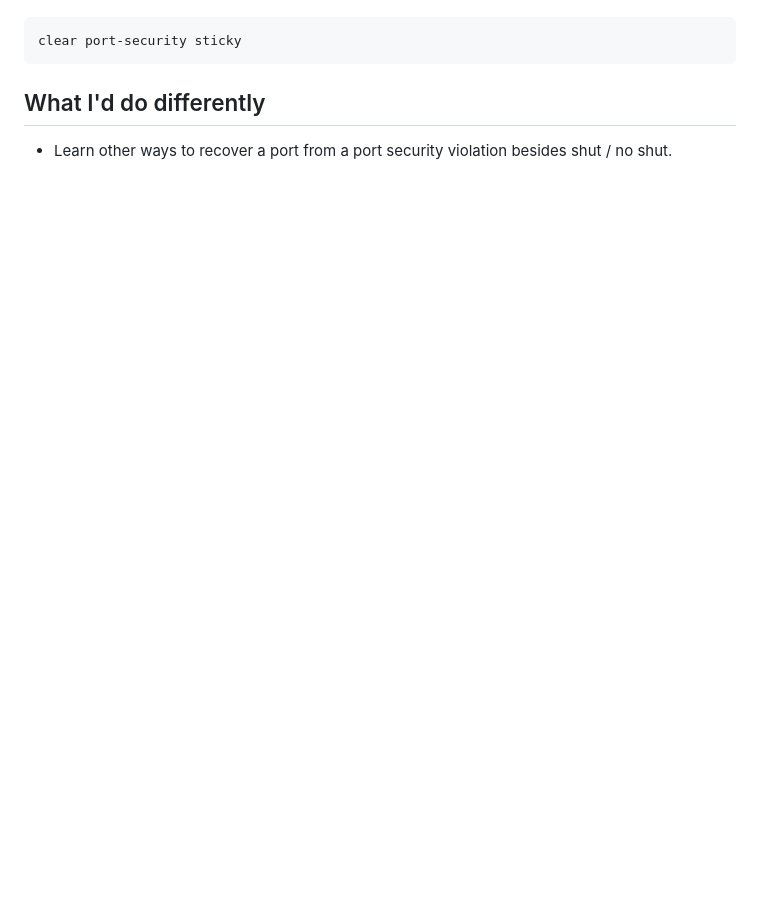
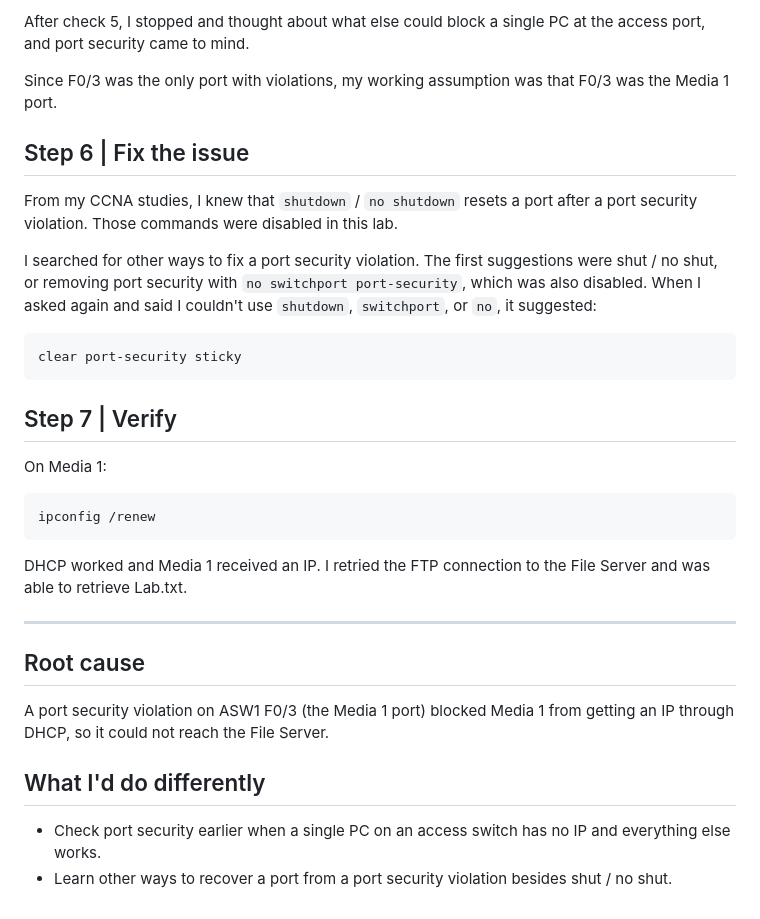
Before and after one commit to MarcusAllenYoung/Network-Troubleshooting-Log, a Markdown page: 01-port-security-violation.md, the part around one of its changes. Rendered like a GitHub page; blank space fills up the shorter version.

````diff
--- a/01-port-security-violation.md
+++ b/01-port-security-violation.md
@@ -22,7 +61,34 @@ I knew `shutdown` / `no shutdown` resets a port after a violation, but those com
+After check 5, I stopped and thought about what else could block a single PC at the access port, and port security came to mind.
+
+Since F0/3 was the only port with violations, my working assumption was that F0/3 was the Media 1 port.
+
+## Step 6 | Fix the issue
+
+From my CCNA studies, I knew that `shutdown` / `no shutdown` resets a port after a port security violation. Those commands were disabled in this lab.
+
+I searched for other ways to fix a port security violation. The first suggestions were shut / no shut, or removing port security with `no switchport port-security`, which was also disabled. When I asked again and said I couldn't use `shutdown`, `switchport`, or `no`, it suggested:
 
 ```
 clear port-security sticky
 ```
 
+## Step 7 | Verify
+
+On Media 1:
+
+```
+ipconfig /renew
+```
+
+DHCP worked and Media 1 received an IP. I retried the FTP connection to the File Server and was able to retrieve Lab.txt.
+
+---
+
+## Root cause
+
+A port security violation on ASW1 F0/3 (the Media 1 port) blocked Media 1 from getting an IP through DHCP, so it could not reach the File Server.
+
 ## What I'd do differently
+
+- Check port security earlier when a single PC on an access switch has no IP and everything else works.
 - Learn other ways to recover a port from a port security violation besides shut / no shut.
````
Also changed, not shown: other parts of 01-port-security-violation.md (+49 -10 lines), images/01-ftp-timeout.png (added).
